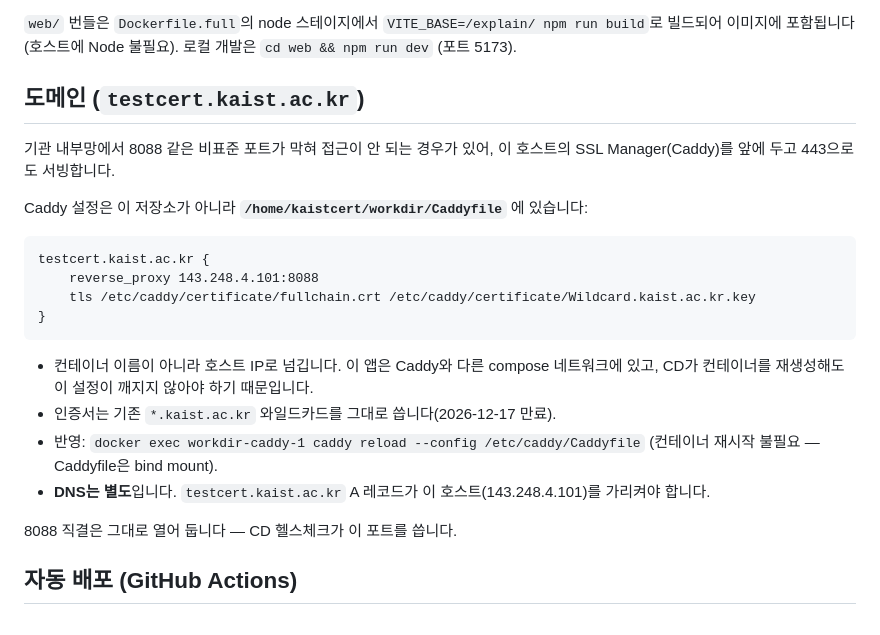
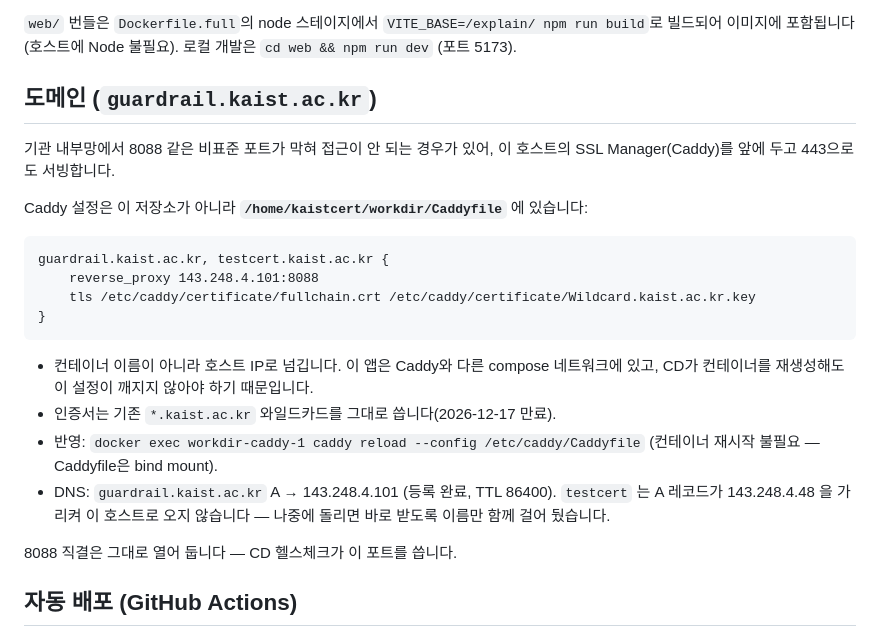
Before and after one commit to hyunjae-lee/AI-Security-Guardrail, a Markdown page: DEPLOY.md, the part around the change. GitHub-like rendering.

Commit message:
Use guardrail.kaist.ac.kr as the public name
testcert's A record points at 143.248.4.48, not this host, so it never
reached the app. guardrail.kaist.ac.kr resolves here and is now live;
testcert stays on the same Caddy site block in case that record is moved.

Co-Authored-By: Claude Opus 5 (1M context) <noreply@anthropic.com>

````diff
--- a/DEPLOY.md
+++ b/DEPLOY.md
@@ -21,7 +21,7 @@ curl http://127.0.0.1:8088/healthz
 
 `web/` 번들은 `Dockerfile.full`의 node 스테이지에서 `VITE_BASE=/explain/ npm run build`로 빌드되어 이미지에 포함됩니다 (호스트에 Node 불필요). 로컬 개발은 `cd web && npm run dev` (포트 5173).
 
-## 도메인 (`testcert.kaist.ac.kr`)
+## 도메인 (`guardrail.kaist.ac.kr`)
 
 기관 내부망에서 8088 같은 비표준 포트가 막혀 접근이 안 되는 경우가 있어,
 이 호스트의 SSL Manager(Caddy)를 앞에 두고 443으로도 서빙합니다.
@@ -29,7 +29,7 @@ curl http://127.0.0.1:8088/healthz
 Caddy 설정은 이 저장소가 아니라 **`/home/kaistcert/workdir/Caddyfile`** 에 있습니다:
 
 ```
-testcert.kaist.ac.kr {
+guardrail.kaist.ac.kr, testcert.kaist.ac.kr {
     reverse_proxy 143.248.4.101:8088
     tls /etc/caddy/certificate/fullchain.crt /etc/caddy/certificate/Wildcard.kaist.ac.kr.key
 }
@@ -40,8 +40,9 @@ testcert.kaist.ac.kr {
 - 인증서는 기존 `*.kaist.ac.kr` 와일드카드를 그대로 씁니다(2026-12-17 만료).
 - 반영: `docker exec workdir-caddy-1 caddy reload --config /etc/caddy/Caddyfile`
   (컨테이너 재시작 불필요 — Caddyfile은 bind mount).
-- **DNS는 별도**입니다. `testcert.kaist.ac.kr` A 레코드가 이 호스트(143.248.4.101)를
-  가리켜야 합니다.
+- DNS: `guardrail.kaist.ac.kr` A → 143.248.4.101 (등록 완료, TTL 86400).
+  `testcert` 는 A 레코드가 143.248.4.48 을 가리켜 이 호스트로 오지 않습니다 —
+  나중에 돌리면 바로 받도록 이름만 함께 걸어 뒀습니다.
 
 8088 직결은 그대로 열어 둡니다 — CD 헬스체크가 이 포트를 씁니다.
 
````
Also changed, not shown: README.md (+1 -1 lines).
